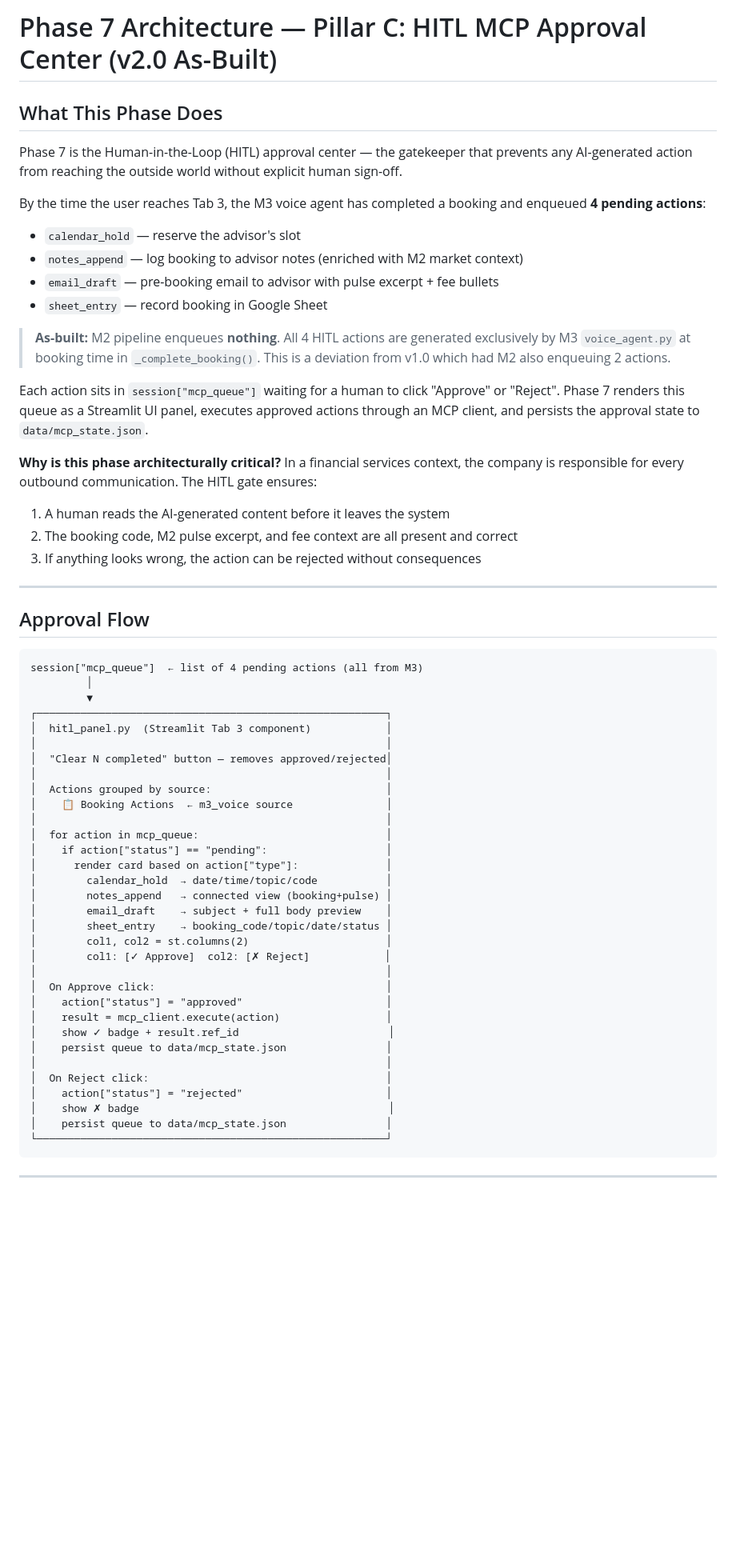
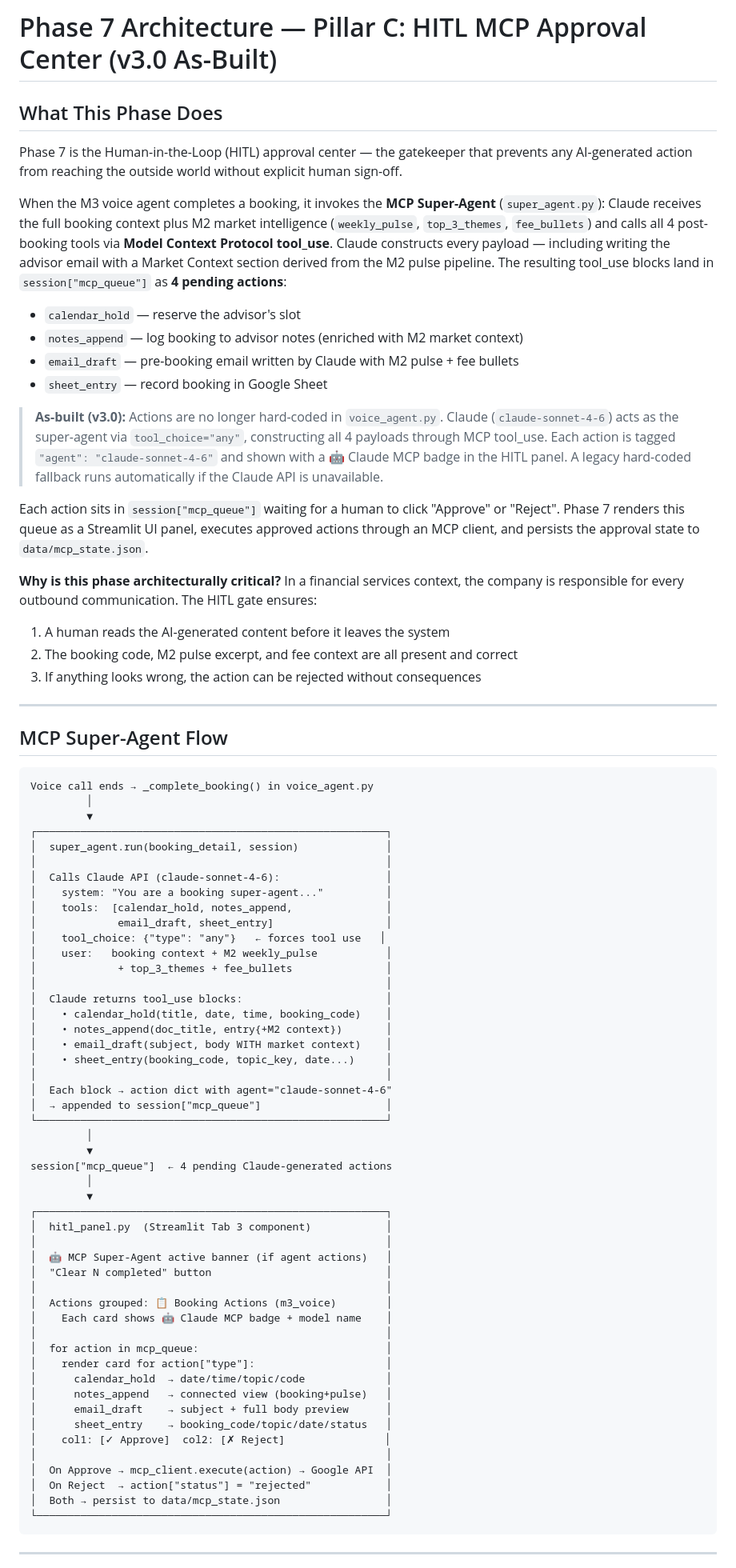
Before and after one commit to manishkumar98/investor-ops-and-intelligence-suite, a Markdown page: phase7_pillar_c_hitl/architecture/architecture.md, the part around one of its changes. Shown at 80% size. Drawn GitHub-style; blank space fills up the shorter version.

````diff
--- a/phase7_pillar_c_hitl/architecture/architecture.md
+++ b/phase7_pillar_c_hitl/architecture/architecture.md
@@ -1,16 +1,17 @@
-# Phase 7 Architecture — Pillar C: HITL MCP Approval Center (v2.0 As-Built)
+# Phase 7 Architecture — Pillar C: HITL MCP Approval Center (v3.0 As-Built)
 
 ## What This Phase Does
 
 Phase 7 is the Human-in-the-Loop (HITL) approval center — the gatekeeper that prevents any AI-generated action from reaching the outside world without explicit human sign-off.
 
-By the time the user reaches Tab 3, the M3 voice agent has completed a booking and enqueued **4 pending actions**:
+When the M3 voice agent completes a booking, it invokes the **MCP Super-Agent** (`super_agent.py`): Claude receives the full booking context plus M2 market intelligence (`weekly_pulse`, `top_3_themes`, `fee_bullets`) and calls all 4 post-booking tools via **Model Context Protocol tool_use**. Claude constructs every payload — including writing the advisor email with a Market Context section derived from the M2 pulse pipeline. The resulting tool_use blocks land in `session["mcp_queue"]` as **4 pending actions**:
+
 - `calendar_hold` — reserve the advisor's slot
 - `notes_append` — log booking to advisor notes (enriched with M2 market context)
-- `email_draft` — pre-booking email to advisor with pulse excerpt + fee bullets
+- `email_draft` — pre-booking email written by Claude with M2 pulse + fee bullets
 - `sheet_entry` — record booking in Google Sheet
 
-> **As-built:** M2 pipeline enqueues **nothing**. All 4 HITL actions are generated exclusively by M3 `voice_agent.py` at booking time in `_complete_booking()`. This is a deviation from v1.0 which had M2 also enqueuing 2 actions.
+> **As-built (v3.0):** Actions are no longer hard-coded in `voice_agent.py`. Claude (`claude-sonnet-4-6`) acts as the super-agent via `tool_choice="any"`, constructing all 4 payloads through MCP tool_use. Each action is tagged `"agent": "claude-sonnet-4-6"` and shown with a 🤖 Claude MCP badge in the HITL panel. A legacy hard-coded fallback runs automatically if the Claude API is unavailable.
 
 Each action sits in `session["mcp_queue"]` waiting for a human to click "Approve" or "Reject". Phase 7 renders this queue as a Streamlit UI panel, executes approved actions through an MCP client, and persists the approval state to `data/mcp_state.json`.
 
@@ -21,40 +22,57 @@ Each action sits in `session["mcp_queue"]` waiting for a human to click "Approve
 
 ---
 
-## Approval Flow
+## MCP Super-Agent Flow
 
 ```
-session["mcp_queue"]  ← list of 4 pending actions (all from M3)
+Voice call ends → _complete_booking() in voice_agent.py
+         │
+         ▼
+┌────────────────────────────────────────────────────────┐
+│  super_agent.run(booking_detail, session)              │
+│                                                        │
+│  Calls Claude API (claude-sonnet-4-6):                 │
+│    system: "You are a booking super-agent..."          │
+│    tools:  [calendar_hold, notes_append,               │
+│             email_draft, sheet_entry]                  │
+│    tool_choice: {"type": "any"}   ← forces tool use   │
+│    user:   booking context + M2 weekly_pulse           │
+│             + top_3_themes + fee_bullets               │
+│                                                        │
+│  Claude returns tool_use blocks:                       │
+│    • calendar_hold(title, date, time, booking_code)    │
+│    • notes_append(doc_title, entry{+M2 context})       │
+│    • email_draft(subject, body WITH market context)    │
+│    • sheet_entry(booking_code, topic_key, date...)     │
+│                                                        │
+│  Each block → action dict with agent="claude-sonnet-4-6"
+│  → appended to session["mcp_queue"]                    │
+└────────────────────────────────────────────────────────┘
+         │
+         ▼
+session["mcp_queue"]  ← 4 pending Claude-generated actions
          │
          ▼
 ┌────────────────────────────────────────────────────────┐
 │  hitl_panel.py  (Streamlit Tab 3 component)            │
 │                                                        │
-│  "Clear N completed" button — removes approved/rejected│
+│  🤖 MCP Super-Agent active banner (if agent actions)   │
+│  "Clear N completed" button                            │
 │                                                        │
-│  Actions grouped by source:                            │
-│    📋 Booking Actions  ← m3_voice source               │
+│  Actions grouped: 📋 Booking Actions (m3_voice)        │
+│    Each card shows 🤖 Claude MCP badge + model name    │
 │                                                        │
 │  for action in mcp_queue:                              │
-│    if action["status"] == "pending":                   │
-│      render card based on action["type"]:              │
-│        calendar_hold  → date/time/topic/code           │
-│        notes_append   → connected view (booking+pulse) │
-│        email_draft    → subject + full body preview    │
-│        sheet_entry    → booking_code/topic/date/status │
-│        col1, col2 = st.columns(2)                      │
-│        col1: [✓ Approve]  col2: [✗ Reject]            │
+│    render card for action["type"]:                     │
+│      calendar_hold  → date/time/topic/code             │
+│      notes_append   → connected view (booking+pulse)   │
+│      email_draft    → subject + full body preview      │
+│      sheet_entry    → booking_code/topic/date/status   │
+│    col1: [✓ Approve]  col2: [✗ Reject]                │
 │                                                        │
-│  On Approve click:                                     │
-│    action["status"] = "approved"                       │
-│    result = mcp_client.execute(action)                 │
-│    show ✓ badge + result.ref_id                        │
-│    persist queue to data/mcp_state.json                │
-│                                                        │
-│  On Reject click:                                      │
-│    action["status"] = "rejected"                       │
-│    show ✗ badge                                        │
-│    persist queue to data/mcp_state.json                │
+│  On Approve → mcp_client.execute(action) → Google API  │
+│  On Reject  → action["status"] = "rejected"            │
+│  Both → persist to data/mcp_state.json                 │
 └────────────────────────────────────────────────────────┘
 ```
 
````
Also changed, not shown: other parts of phase7_pillar_c_hitl/architecture/architecture.md (+31 -29 lines), phase4_voice_pillar_b/architecture/architecture.md (+7 -4 lines).
